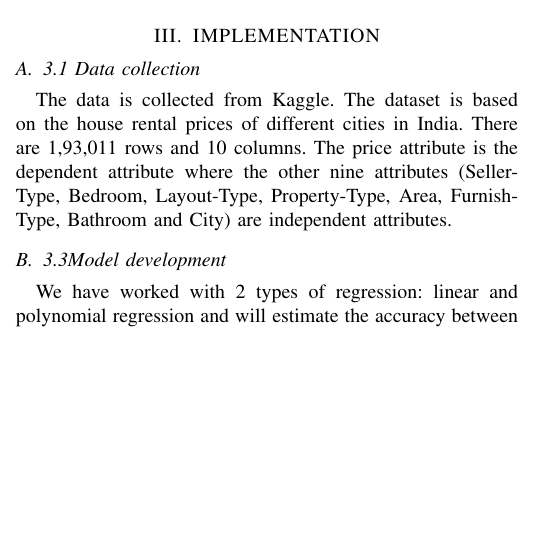
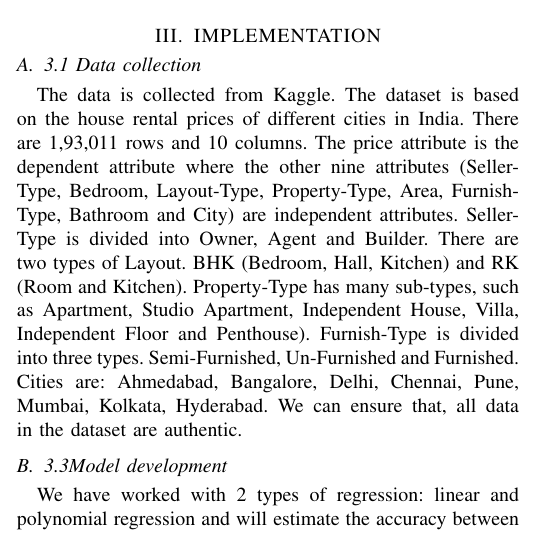
Before and after one commit to amitroyewu/House-rent-prediction, a LaTeX paper (House Rent Price Prediction.tex): part of one column of page 1 of 2, cut so that both start at the same text, the shorter picture padded with empty space. Compiled offline with pdfLaTeX.

Commit message:
Data collection

```diff
--- a/House Rent Price Prediction.tex
+++ b/House Rent Price Prediction.tex
@@ -54,7 +54,7 @@ As we have discussed in the motivation part, house rent prediction work can be u
 \end{figure}
 \section{IMPLEMENTATION}
 \subsection{3.1 Data collection}
-The data is collected from Kaggle. The dataset is based on the house rental prices of different cities in India. There are 1,93,011 rows and 10 columns. The price attribute is the dependent attribute where the other nine attributes (Seller-Type, Bedroom, Layout-Type, Property-Type, Area, Furnish-Type, Bathroom and City) are independent attributes.
+The data is collected from Kaggle. The dataset is based on the house rental prices of different cities in India. There are 1,93,011 rows and 10 columns. The price attribute is the dependent attribute where the other nine attributes (Seller-Type, Bedroom, Layout-Type, Property-Type, Area, Furnish-Type, Bathroom and City) are independent attributes. Seller-Type is divided into Owner, Agent and Builder. There are two types of Layout. BHK (Bedroom, Hall, Kitchen) and RK (Room and Kitchen). Property-Type has many sub-types, such as Apartment, Studio Apartment, Independent House, Villa, Independent Floor and Penthouse). Furnish-Type is divided into three types. Semi-Furnished, Un-Furnished and Furnished.  Cities are: Ahmedabad, Bangalore, Delhi, Chennai, Pune, Mumbai, Kolkata, Hyderabad. We can ensure that, all data in the dataset are authentic.
 \subsection{3.3Model development}
 We have worked with 2 types of regression: linear and polynomial regression and will estimate the accuracy between the models. In our final dataset we have 193011 rows and 21 columns. The dataset is divided according to the attributes in two sets: one is independent set, and another is dependent set. Then we have divided them by test (20\%) and train (80\%) data. In train set, there are 154408 data and in test set, we have 38603 data.
 
```
Also changed, not shown: House Rent Price Prediction.pdf, 2 other files.
